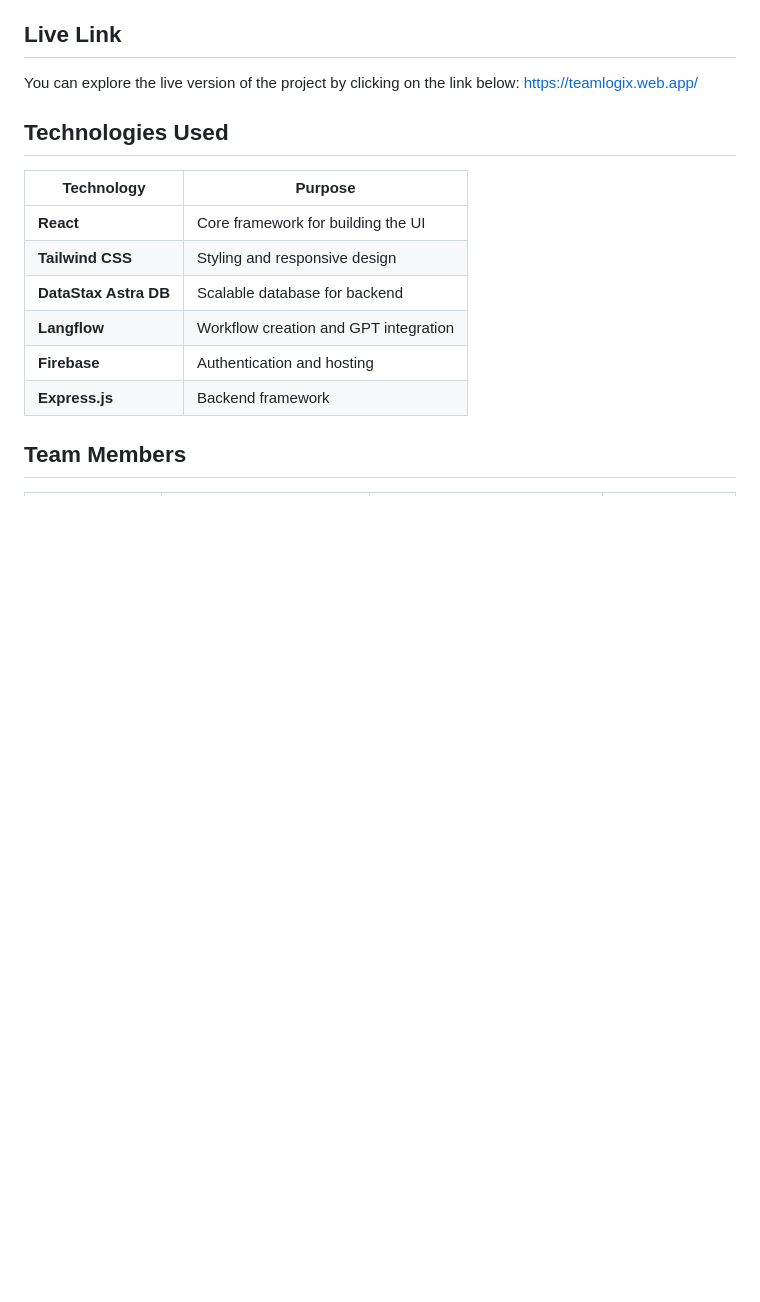
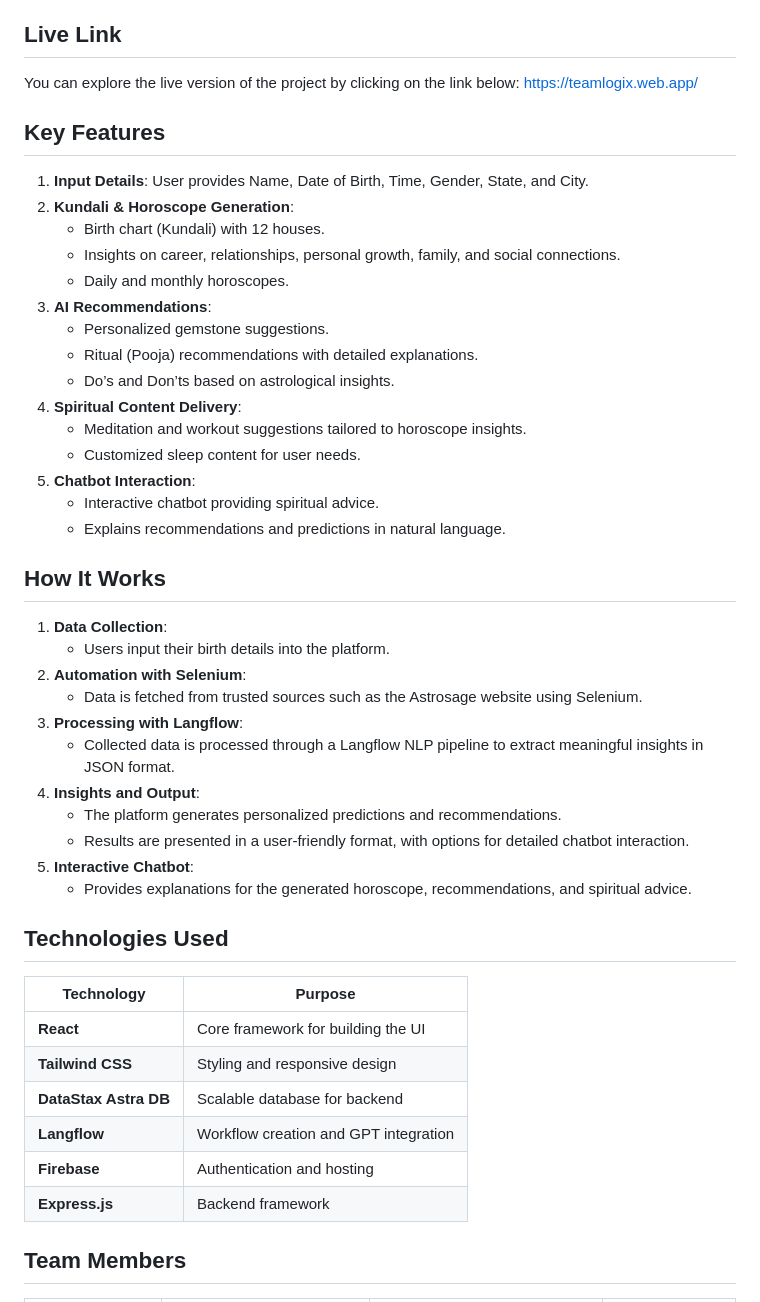
Before and after one commit to ayushflows/GenAI_Hackathon-FinalProject, a Markdown page: readme.md, the part around the change. Rendered like a GitHub page; blank space fills up the shorter version.

```diff
--- a/readme.md
+++ b/readme.md
@@ -23,6 +23,37 @@ The project aims to develop an AI-driven platform that generates personalized sp
 ## **Live Link**
 You can explore the live version of the project by clicking on the link below:
 [https://teamlogix.web.app/](https://teamlogix.web.app/)
+
+## **Key Features**
+1. **Input Details**: User provides Name, Date of Birth, Time, Gender, State, and City.
+2. **Kundali & Horoscope Generation**:
+   - Birth chart (Kundali) with 12 houses.
+   - Insights on career, relationships, personal growth, family, and social connections.
+   - Daily and monthly horoscopes.
+3. **AI Recommendations**:
+   - Personalized gemstone suggestions.
+   - Ritual (Pooja) recommendations with detailed explanations.
+   - Do’s and Don’ts based on astrological insights.
+4. **Spiritual Content Delivery**:
+   - Meditation and workout suggestions tailored to horoscope insights.
+   - Customized sleep content for user needs.
+5. **Chatbot Interaction**:
+   - Interactive chatbot providing spiritual advice.
+   - Explains recommendations and predictions in natural language.
+
+## **How It Works**
+1. **Data Collection**:
+   - Users input their birth details into the platform.
+2. **Automation with Selenium**:
+   - Data is fetched from trusted sources such as the Astrosage website using Selenium.
+3. **Processing with Langflow**:
+   - Collected data is processed through a Langflow NLP pipeline to extract meaningful insights in JSON format.
+4. **Insights and Output**:
+   - The platform generates personalized predictions and recommendations.
+   - Results are presented in a user-friendly format, with options for detailed chatbot interaction.
+5. **Interactive Chatbot**:
+   - Provides explanations for the generated horoscope, recommendations, and spiritual advice.
+
 
 
 ## **Technologies Used**
```
